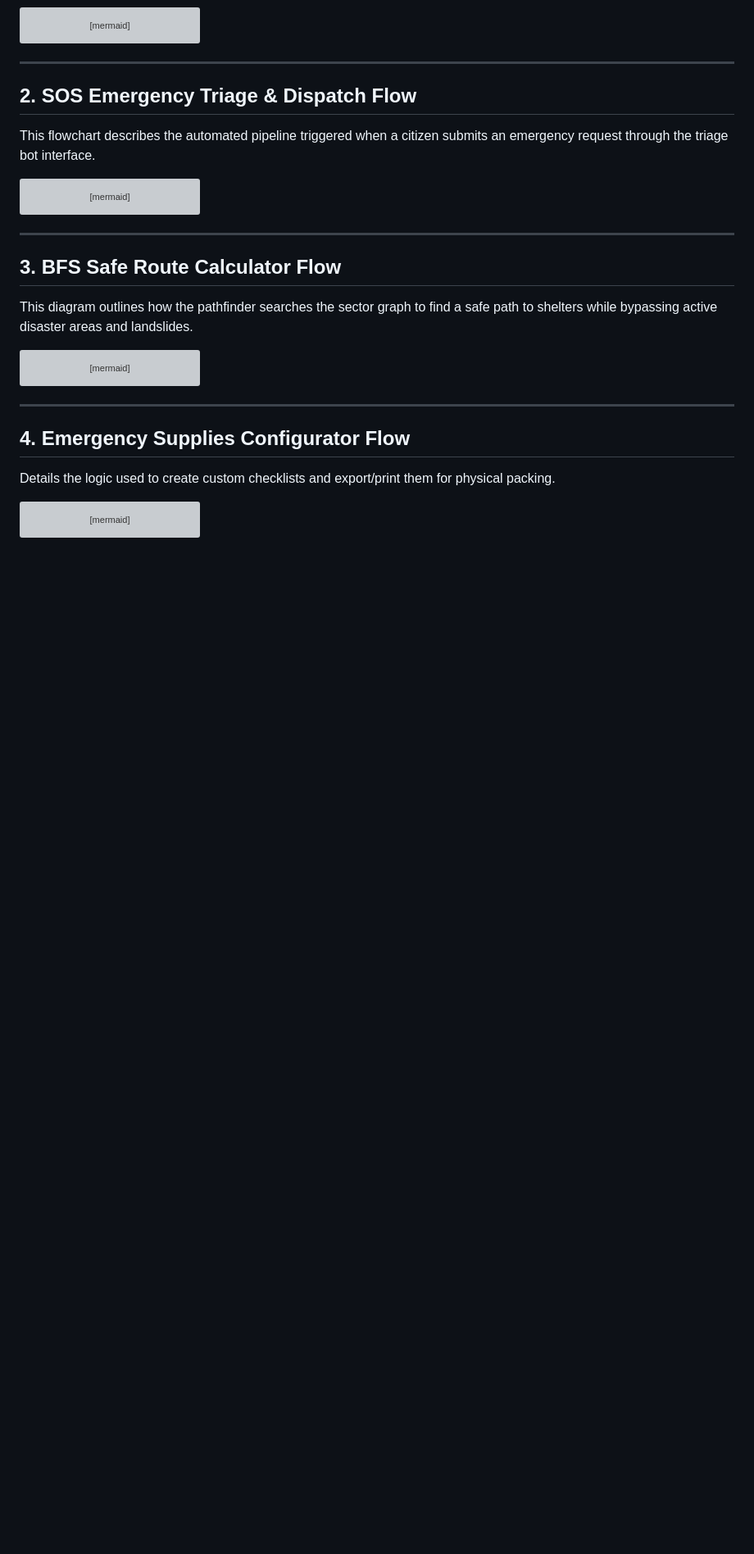
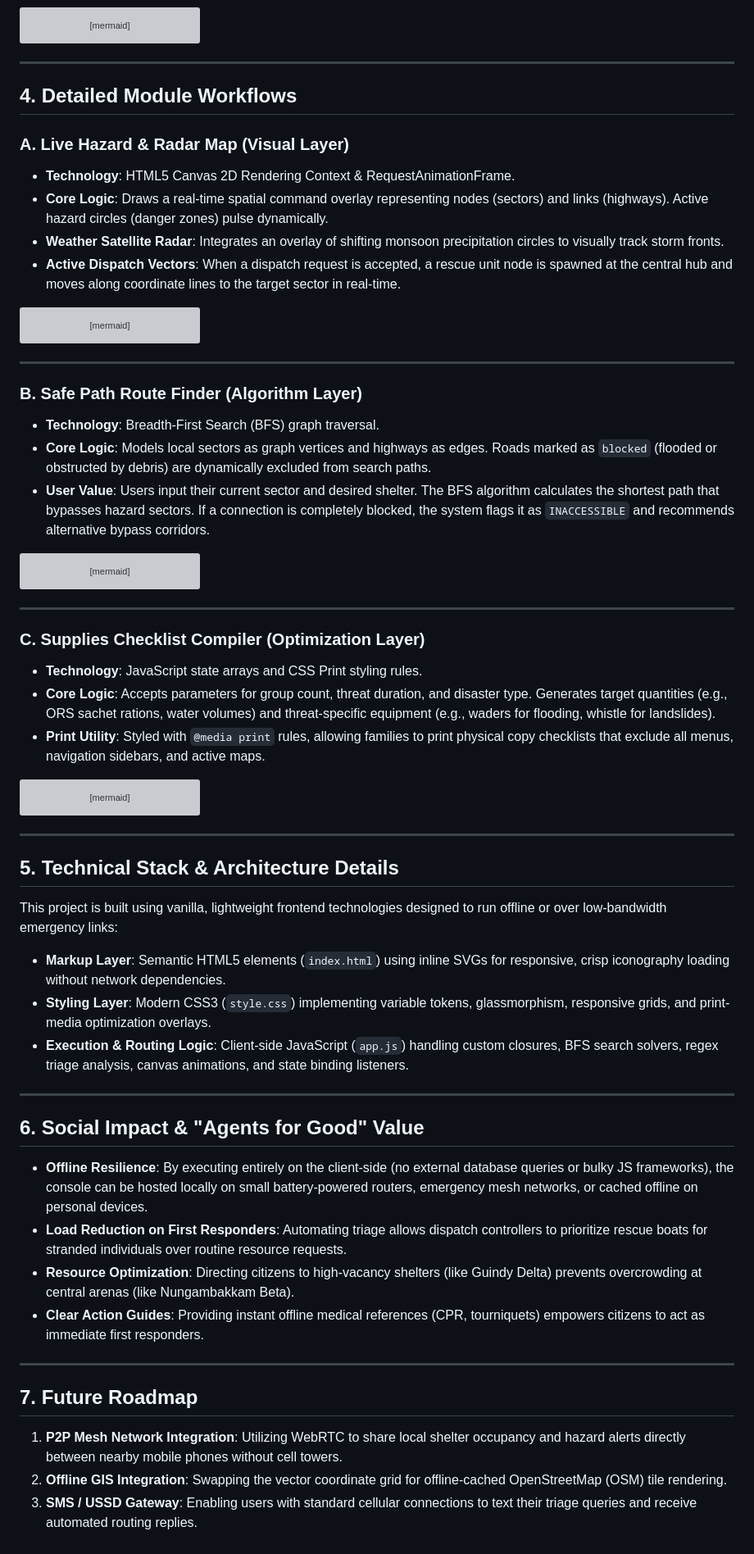
Before and after one commit to Omtripathi1004/Emergency-AI, a Markdown page: project.md, the part around one of its changes. Shown at 82% size. Rendered like a GitHub page; blank space fills up the shorter version; grey boxes are pictures that could not be loaded.

Commit message:
Update project.md with combined description and workflow diagrams

````diff
--- a/project.md
+++ b/project.md
@@ -26,9 +61,13 @@ graph TD
 
 ---
 
-## 2. SOS Emergency Triage & Dispatch Flow
+## 4. Detailed Module Workflows
 
-This flowchart describes the automated pipeline triggered when a citizen submits an emergency request through the triage bot interface.
+### A. Live Hazard & Radar Map (Visual Layer)
+* **Technology**: HTML5 Canvas 2D Rendering Context & RequestAnimationFrame.
+* **Core Logic**: Draws a real-time spatial command overlay representing nodes (sectors) and links (highways). Active hazard circles (danger zones) pulse dynamically.
+* **Weather Satellite Radar**: Integrates an overlay of shifting monsoon precipitation circles to visually track storm fronts.
+* **Active Dispatch Vectors**: When a dispatch request is accepted, a rescue unit node is spawned at the central hub and moves along coordinate lines to the target sector in real-time.
 
 ```mermaid
 flowchart TD
@@ -57,9 +96,10 @@ flowchart TD
 
 ---
 
-## 3. BFS Safe Route Calculator Flow
-
-This diagram outlines how the pathfinder searches the sector graph to find a safe path to shelters while bypassing active disaster areas and landslides.
+### B. Safe Path Route Finder (Algorithm Layer)
+* **Technology**: Breadth-First Search (BFS) graph traversal.
+* **Core Logic**: Models local sectors as graph vertices and highways as edges. Roads marked as `blocked` (flooded or obstructed by debris) are dynamically excluded from search paths.
+* **User Value**: Users input their current sector and desired shelter. The BFS algorithm calculates the shortest path that bypasses hazard sectors. If a connection is completely blocked, the system flags it as `INACCESSIBLE` and recommends alternative bypass corridors.
 
 ```mermaid
 flowchart TD
@@ -89,9 +129,10 @@ flowchart TD
 
 ---
 
-## 4. Emergency Supplies Configurator Flow
-
-Details the logic used to create custom checklists and export/print them for physical packing.
+### C. Supplies Checklist Compiler (Optimization Layer)
+* **Technology**: JavaScript state arrays and CSS Print styling rules.
+* **Core Logic**: Accepts parameters for group count, threat duration, and disaster type. Generates target quantities (e.g., ORS sachet rations, water volumes) and threat-specific equipment (e.g., waders for flooding, whistle for landslides).
+* **Print Utility**: Styled with `@media print` rules, allowing families to print physical copy checklists that exclude all menus, navigation sidebars, and active maps.
 
 ```mermaid
 flowchart TD
@@ -115,3 +156,27 @@ flowchart TD
     Action --> PrintCSS[Apply Print CSS: hide map, menus, and sidebars]
     PrintCSS --> End([Generate PDF / Printed checklist page])
 ```
+
+---
+
+## 5. Technical Stack & Architecture Details
+This project is built using vanilla, lightweight frontend technologies designed to run offline or over low-bandwidth emergency links:
+
+* **Markup Layer**: Semantic HTML5 elements (`index.html`) using inline SVGs for responsive, crisp iconography loading without network dependencies.
+* **Styling Layer**: Modern CSS3 (`style.css`) implementing variable tokens, glassmorphism, responsive grids, and print-media optimization overlays.
+* **Execution & Routing Logic**: Client-side JavaScript (`app.js`) handling custom closures, BFS search solvers, regex triage analysis, canvas animations, and state binding listeners.
+
+---
+
+## 6. Social Impact & "Agents for Good" Value
+* **Offline Resilience**: By executing entirely on the client-side (no external database queries or bulky JS frameworks), the console can be hosted locally on small battery-powered routers, emergency mesh networks, or cached offline on personal devices.
+* **Load Reduction on First Responders**: Automating triage allows dispatch controllers to prioritize rescue boats for stranded individuals over routine resource requests.
+* **Resource Optimization**: Directing citizens to high-vacancy shelters (like Guindy Delta) prevents overcrowding at central arenas (like Nungambakkam Beta).
+* **Clear Action Guides**: Providing instant offline medical references (CPR, tourniquets) empowers citizens to act as immediate first responders.
+
+---
+
+## 7. Future Roadmap
+1. **P2P Mesh Network Integration**: Utilizing WebRTC to share local shelter occupancy and hazard alerts directly between nearby mobile phones without cell towers.
+2. **Offline GIS Integration**: Swapping the vector coordinate grid for offline-cached OpenStreetMap (OSM) tile rendering.
+3. **SMS / USSD Gateway**: Enabling users with standard cellular connections to text their triage queries and receive automated routing replies.
````
Also changed, not shown: other parts of project.md (+38 -3 lines).
